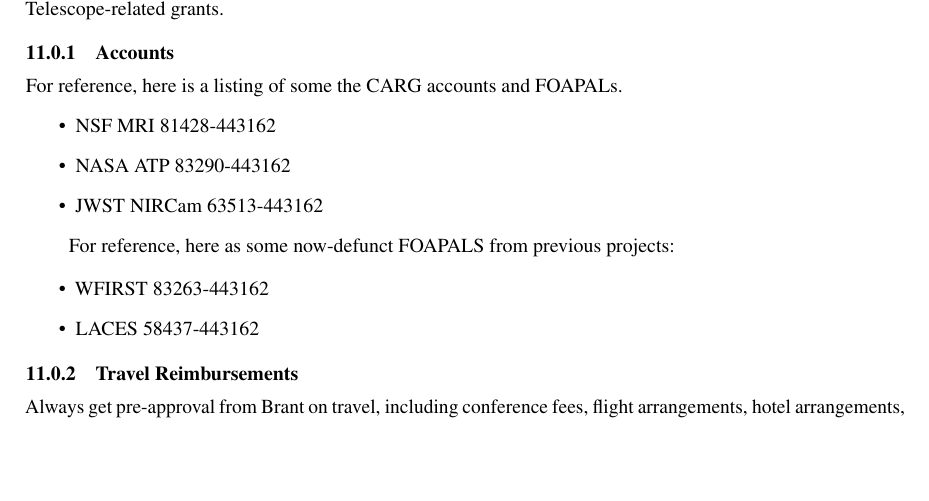
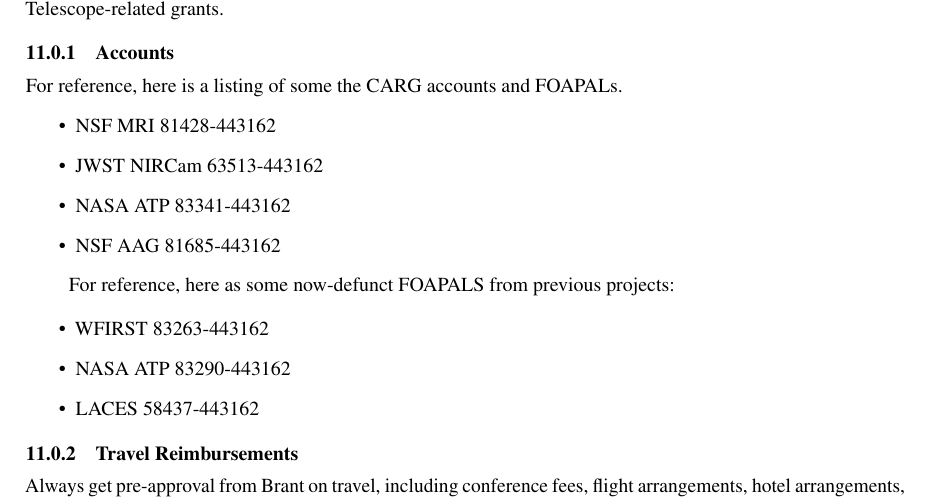
Before and after one commit to brantr/comp-astro-group-manual, a LaTeX paper (main.tex, which reads finances.tex): part of page 16 of 19, cut so that both start at the same text, the shorter picture padded with empty space. Compiled offline with pdfLaTeX.

Commit message:
Added more foapals

```diff
--- a/finances.tex
+++ b/finances.tex
@@ -11,14 +11,16 @@
 For reference, here is a listing of some the CARG accounts and FOAPALs.
 \begin{itemize}
 \item NSF MRI 81428-443162
-\item NASA ATP 83290-443162
 \item JWST NIRCam 63513-443162
+\item NASA ATP 83341-443162
+\item NSF AAG 81685-443162
 \end{itemize}
 
 For reference, here as some now-defunct FOAPALS from previous projects:
 
 \begin{itemize}
 \item WFIRST 83263-443162
+\item NASA ATP 83290-443162
 \item LACES 58437-443162
 \end{itemize}
 
```
